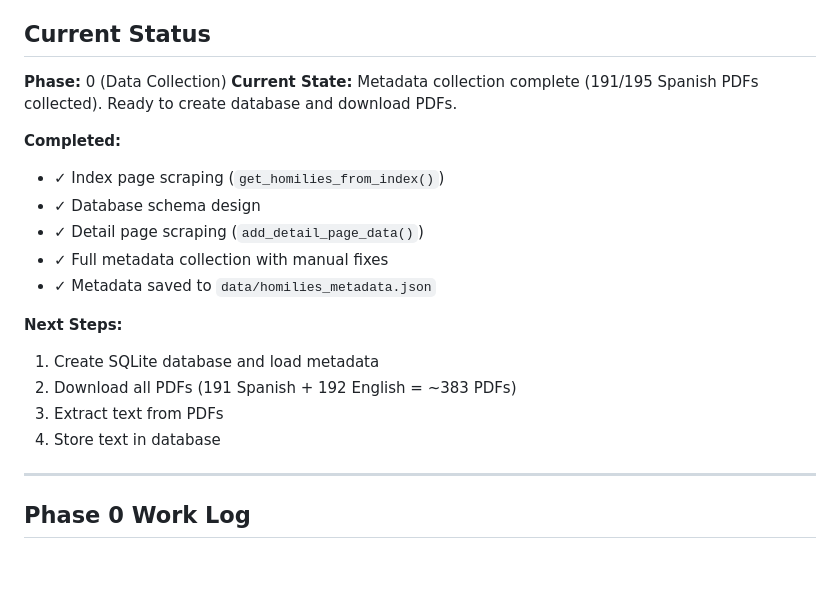
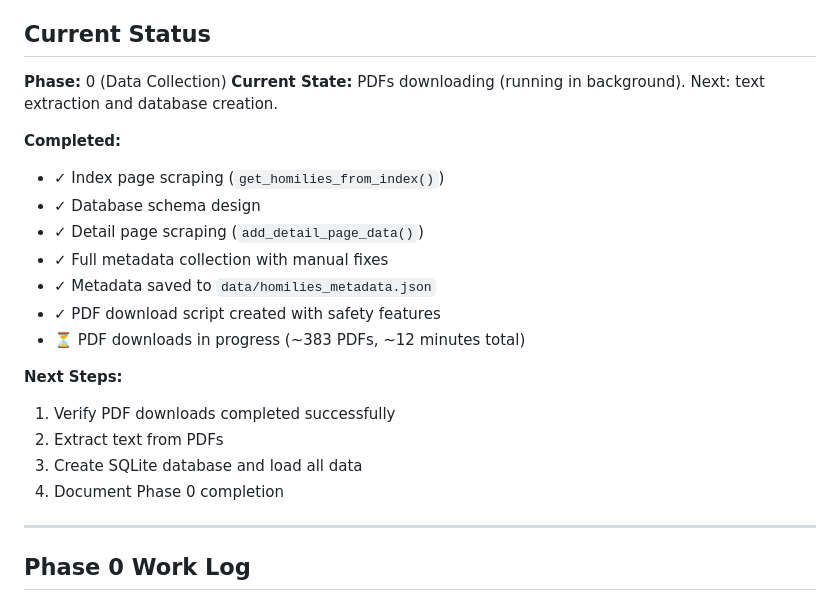
Before and after one commit to bdhamilton/romero, a Markdown page: CLAUDE.md, the part around one of its changes. Rendered like a GitHub page; blank space fills up the shorter version.

```diff
--- a/CLAUDE.md
+++ b/CLAUDE.md
@@ -188,7 +188,7 @@ From detail pages (e.g., `/1977-homilies/motivation-of-love/`):
 ## Current Status
 
 **Phase:** 0 (Data Collection)
-**Current State:** Metadata collection complete (191/195 Spanish PDFs collected). Ready to create database and download PDFs.
+**Current State:** PDFs downloading (running in background). Next: text extraction and database creation.
 
 **Completed:**
 - ✓ Index page scraping (`get_homilies_from_index()`)
@@ -196,12 +196,14 @@ From detail pages (e.g., `/1977-homilies/motivation-of-love/`):
 - ✓ Detail page scraping (`add_detail_page_data()`)
 - ✓ Full metadata collection with manual fixes
 - ✓ Metadata saved to `data/homilies_metadata.json`
+- ✓ PDF download script created with safety features
+- ⏳ PDF downloads in progress (~383 PDFs, ~12 minutes total)
 
 **Next Steps:**
-1. Create SQLite database and load metadata
-2. Download all PDFs (191 Spanish + 192 English = ~383 PDFs)
-3. Extract text from PDFs
-4. Store text in database
+1. Verify PDF downloads completed successfully
+2. Extract text from PDFs
+3. Create SQLite database and load all data
+4. Document Phase 0 completion
 
 ---
 
```
Also changed, not shown: other parts of CLAUDE.md (+37 -0 lines).
